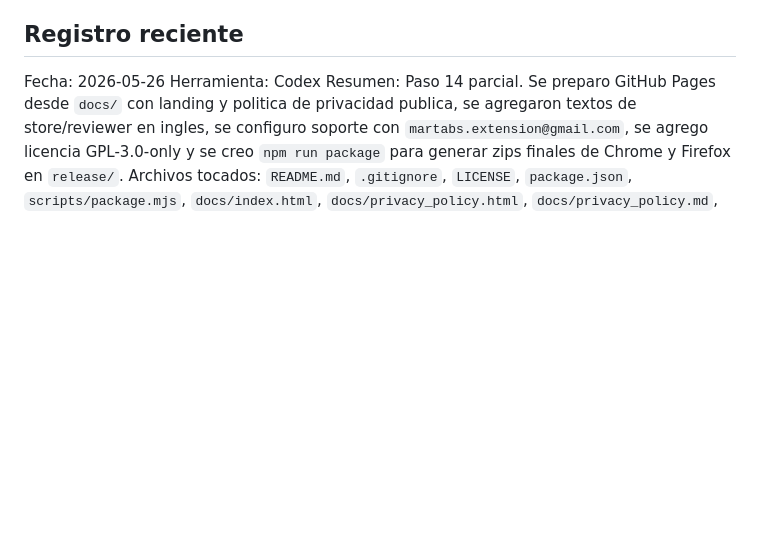
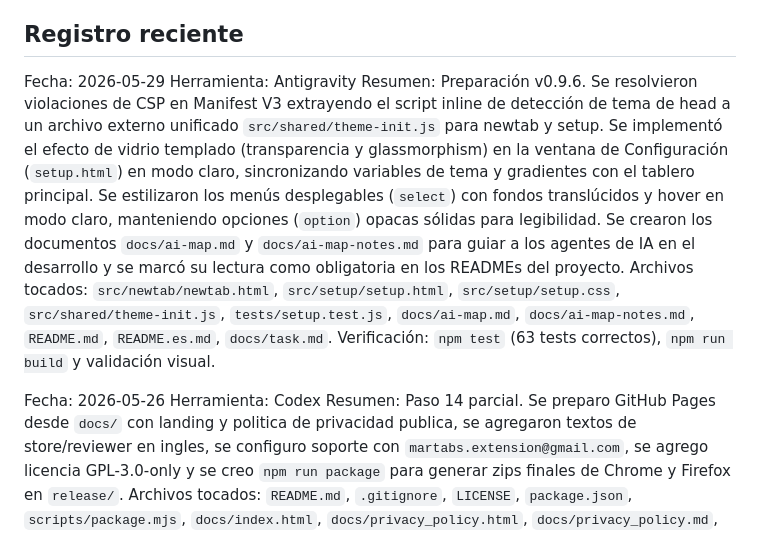
Before and after one commit to UnkSGit/martabs, a Markdown page: docs/task.md, the part around the change. Rendered like a GitHub page; blank space fills up the shorter version.

Commit message:
docs: log recent changes for v0.9.6 preparation in docs/task.md

```diff
--- a/docs/task.md
+++ b/docs/task.md
@@ -188,6 +188,12 @@ Estado: en progreso. Base publica, privacidad, licencia y paquetes generados; fa
 
 ## Registro reciente
 
+Fecha: 2026-05-29
+Herramienta: Antigravity
+Resumen: Preparación v0.9.6. Se resolvieron violaciones de CSP en Manifest V3 extrayendo el script inline de detección de tema de head a un archivo externo unificado `src/shared/theme-init.js` para newtab y setup. Se implementó el efecto de vidrio templado (transparencia y glassmorphism) en la ventana de Configuración (`setup.html`) en modo claro, sincronizando variables de tema y gradientes con el tablero principal. Se estilizaron los menús desplegables (`select`) con fondos translúcidos y hover en modo claro, manteniendo opciones (`option`) opacas sólidas para legibilidad. Se crearon los documentos `docs/ai-map.md` y `docs/ai-map-notes.md` para guiar a los agentes de IA en el desarrollo y se marcó su lectura como obligatoria en los READMEs del proyecto.
+Archivos tocados: `src/newtab/newtab.html`, `src/setup/setup.html`, `src/setup/setup.css`, `src/shared/theme-init.js`, `tests/setup.test.js`, `docs/ai-map.md`, `docs/ai-map-notes.md`, `README.md`, `README.es.md`, `docs/task.md`.
+Verificación: `npm test` (63 tests correctos), `npm run build` y validación visual.
+
 Fecha: 2026-05-26
 Herramienta: Codex
 Resumen: Paso 14 parcial. Se preparo GitHub Pages desde `docs/` con landing y politica de privacidad publica, se agregaron textos de store/reviewer en ingles, se configuro soporte con `martabs.extension@gmail.com`, se agrego licencia GPL-3.0-only y se creo `npm run package` para generar zips finales de Chrome y Firefox en `release/`.
```
